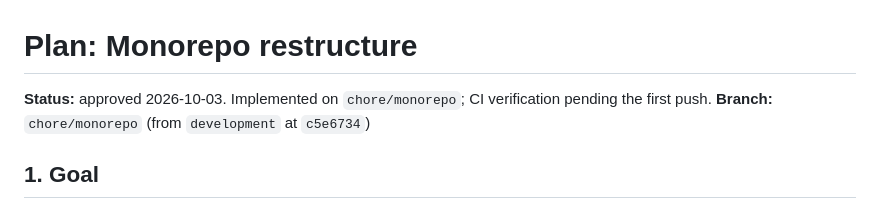
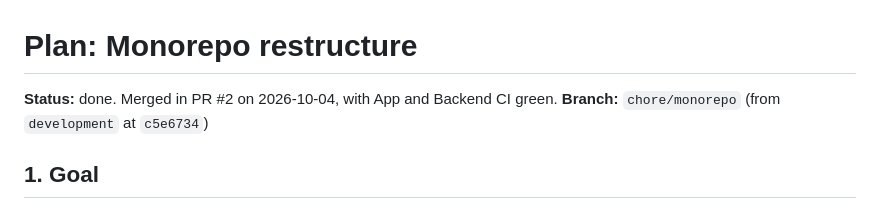
Before and after one commit to YakubuLute/leave_lens, a Markdown page: docs/plans/monorepo.md, the part around the change. Rendered like a GitHub page.

Commit message:
Mark monorepo plan as done
Co-Authored-By: Claude Opus 5.5 <noreply@anthropic.com>

```diff
--- a/docs/plans/monorepo.md
+++ b/docs/plans/monorepo.md
@@ -1,6 +1,6 @@
 # Plan: Monorepo restructure
 
-**Status:** approved 2026-10-03. Implemented on `chore/monorepo`; CI verification pending the first push.
+**Status:** done. Merged in PR #2 on 2026-10-04, with App and Backend CI green.
 **Branch:** `chore/monorepo` (from `development` at `c5e6734`)
 
 ## 1. Goal
```
